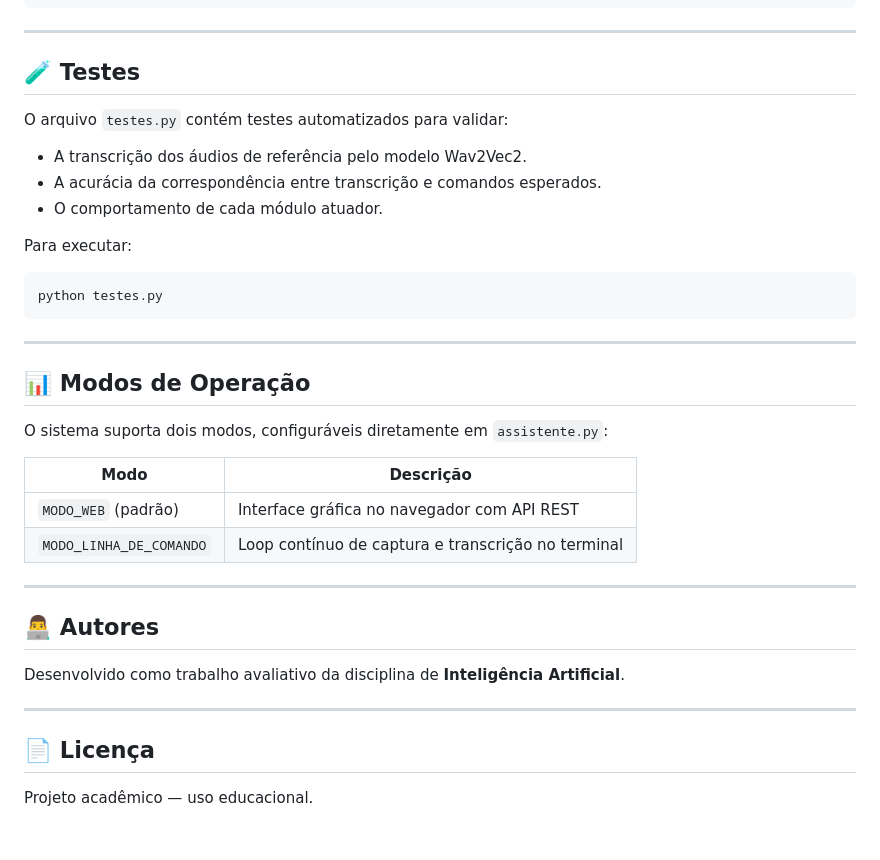
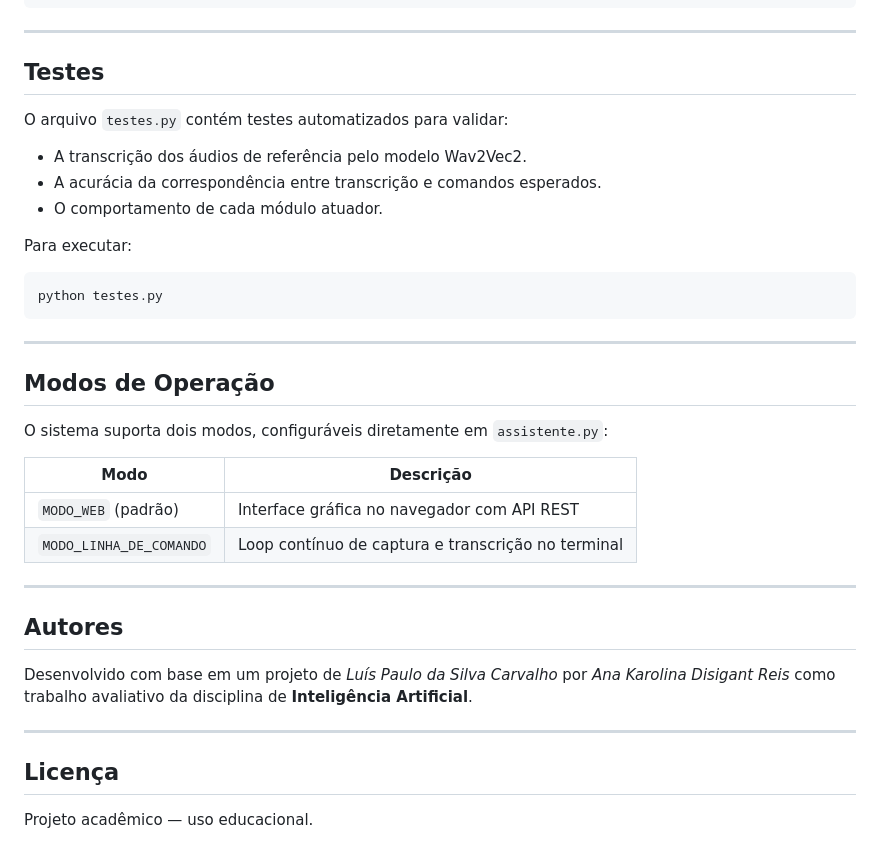
Before and after one commit to anadisigant/assistenteWEB, a Markdown page: README.md, the part around one of its changes. Drawn GitHub-style.

Commit message:
Update README formatting and content

```diff
--- a/README.md
+++ b/README.md
@@ -194,7 +194,7 @@ assistente virtual web/
 
 ---
 
-## 🧪 Testes
+## Testes
 
 O arquivo `testes.py` contém testes automatizados para validar:
 
@@ -210,7 +210,7 @@ python testes.py
 
 ---
 
-## 📊 Modos de Operação
+## Modos de Operação
 
 O sistema suporta dois modos, configuráveis diretamente em `assistente.py`:
 
@@ -221,12 +221,12 @@ O sistema suporta dois modos, configuráveis diretamente em `assistente.py`:
 
 ---
 
-## 👨‍💻 Autores
+## Autores
 
-Desenvolvido como trabalho avaliativo da disciplina de **Inteligência Artificial**.
+Desenvolvido com base em um projeto de _Luís Paulo da Silva Carvalho_ por _Ana Karolina Disigant Reis_ como trabalho avaliativo da disciplina de **Inteligência Artificial**.
 
 ---
 
-## 📄 Licença
+## Licença
 
 Projeto acadêmico — uso educacional.
```
Also changed, not shown: other parts of README.md (+8 -8 lines).
